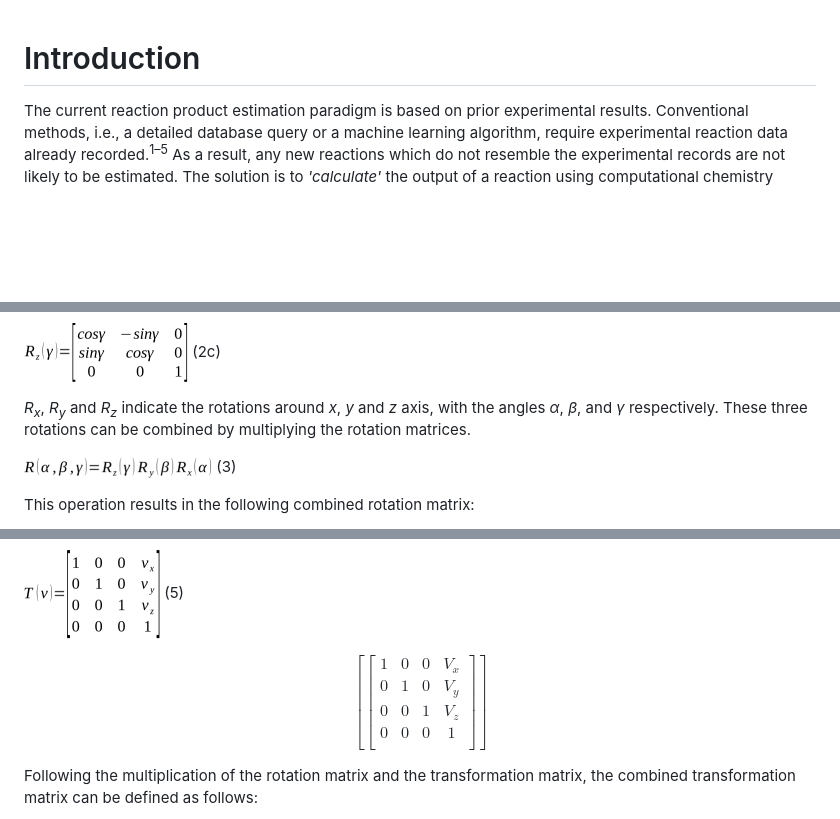
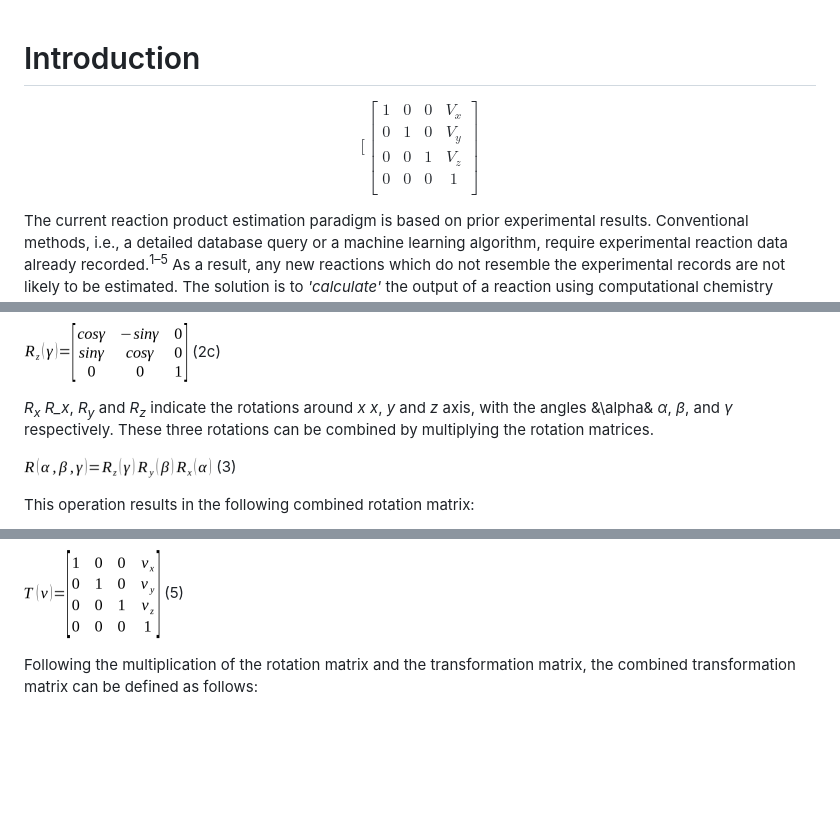
Before and after one commit to omerozyildirim/molecol.py, a Markdown page: doc.md, 3 parts joined by grey strips. GitHub-like rendering; blank space fills up the shorter version.

```diff
--- a/doc.md
+++ b/doc.md
@@ -1,4 +1,11 @@
 # Introduction
+
+$$ [\begin{bmatrix}
+   1 & 0 & 0 & V_x\\
+   0 & 1 & 0 & V_y\\
+   0 & 0 & 1 & V_z\\
+   0 & 0 & 0 & 1\\
+   \end{bmatrix} $$
 
 The current reaction product estimation paradigm is based on prior experimental results. Conventional methods, i.e., a detailed database query or a machine learning algorithm, require experimental reaction data already recorded.<sup>1–5</sup> As a result, any new reactions which do not resemble the experimental records are not likely to be estimated. The solution is to *'calculate'* the output of a reaction using computational chemistry methods.
 
@@ -48,7 +55,7 @@ Rotation can be represented by the following matrices:
 
 ![](imgs/eq2c.png)					(2c)
 
-<i>R<sub>x</sub></i>, <i>R<sub>y</sub></i> and <i>R<sub>z</sub></i> indicate the rotations around <i>x</i>, <i>y</i> and <i>z</i> axis, with the angles <i>α</i>, <i>β</i>, and <i>γ</i> respectively. These three rotations can be combined by multiplying the rotation matrices.
+<i>R<sub>x</sub></i> *R_x*, <i>R<sub>y</sub></i> and <i>R<sub>z</sub></i> indicate the rotations around *x* <i>x</i>, <i>y</i> and <i>z</i> axis, with the angles &\alpha& <i>α</i>, <i>β</i>, and <i>γ</i> respectively. These three rotations can be combined by multiplying the rotation matrices.
 
 ![](imgs/eq3.png)					(3)
 
@@ -60,12 +67,7 @@ Translation is defined by a vector and implemented simply by a vector addition o
 
 ![](imgs/eq5.png)						(5)
 
-$$ \left[\begin{bmatrix}
-   1 & 0 & 0 & V_x\\
-   0 & 1 & 0 & V_y\\
-   0 & 0 & 1 & V_z\\
-   0 & 0 & 0 & 1\\
-   \end{bmatrix} \right] $$
+
 
 Following the multiplication of the rotation matrix and the transformation matrix, the combined transformation matrix can be defined as follows:
 
```
